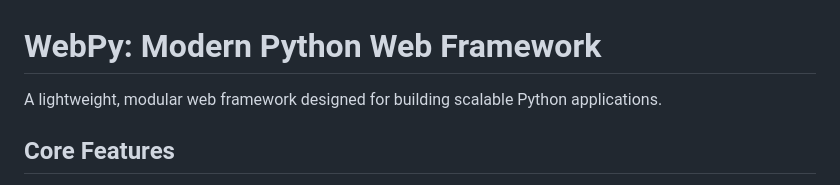
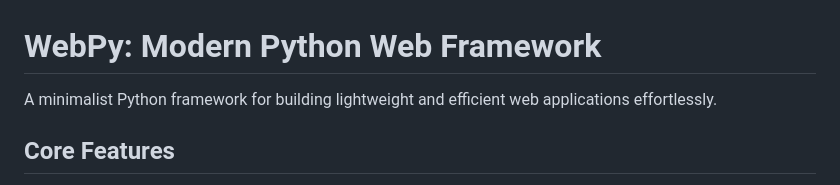
Before and after one commit to ApaxPhoenix/WebPy, a Markdown page: README.md, the part around the change. GitHub-like rendering.

```diff
--- a/README.md
+++ b/README.md
@@ -1,6 +1,6 @@
 # WebPy: Modern Python Web Framework
 
-A lightweight, modular web framework designed for building scalable Python applications.
+A minimalist Python framework for building lightweight and efficient web applications effortlessly.
 
 ## Core Features
 - HTTP request/response handling
```
